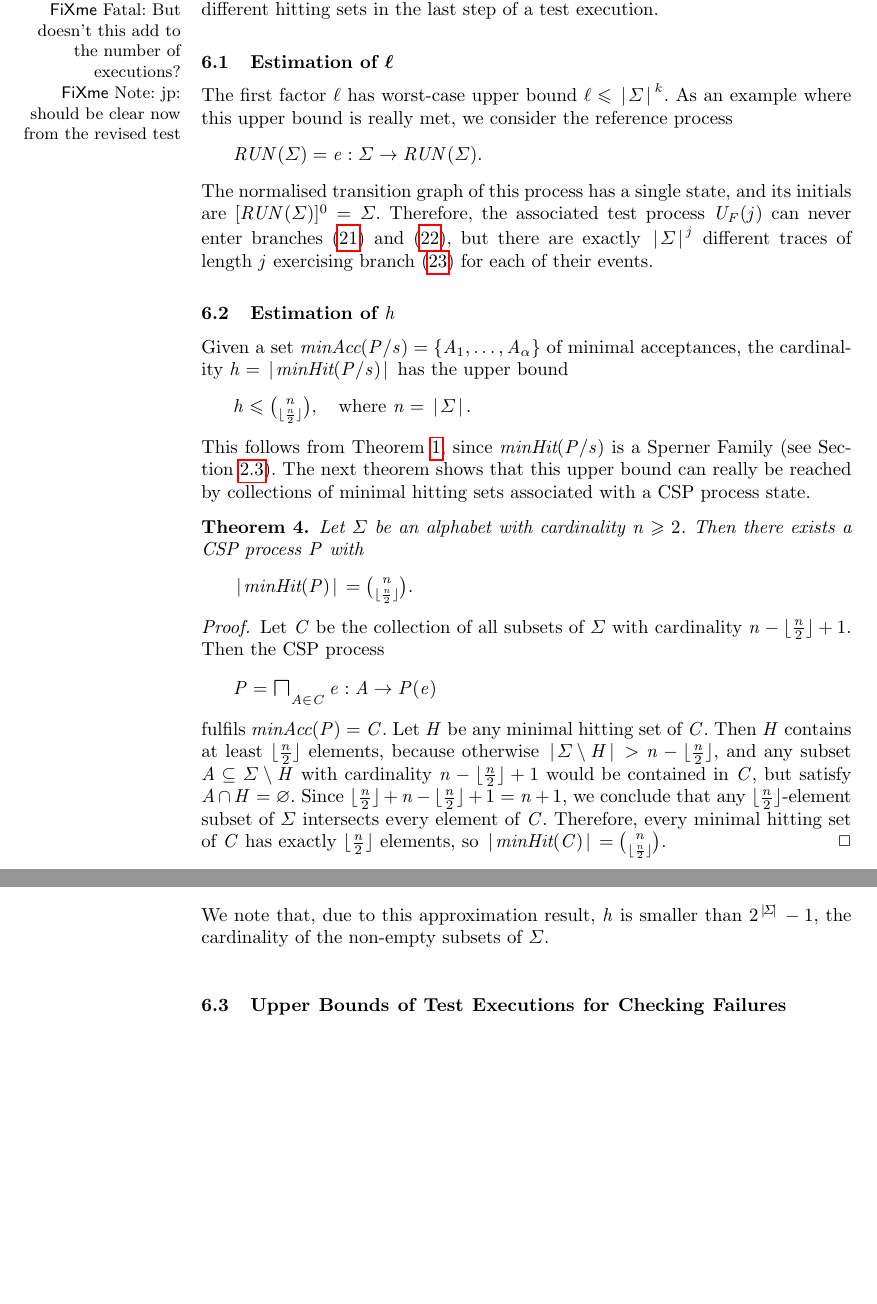
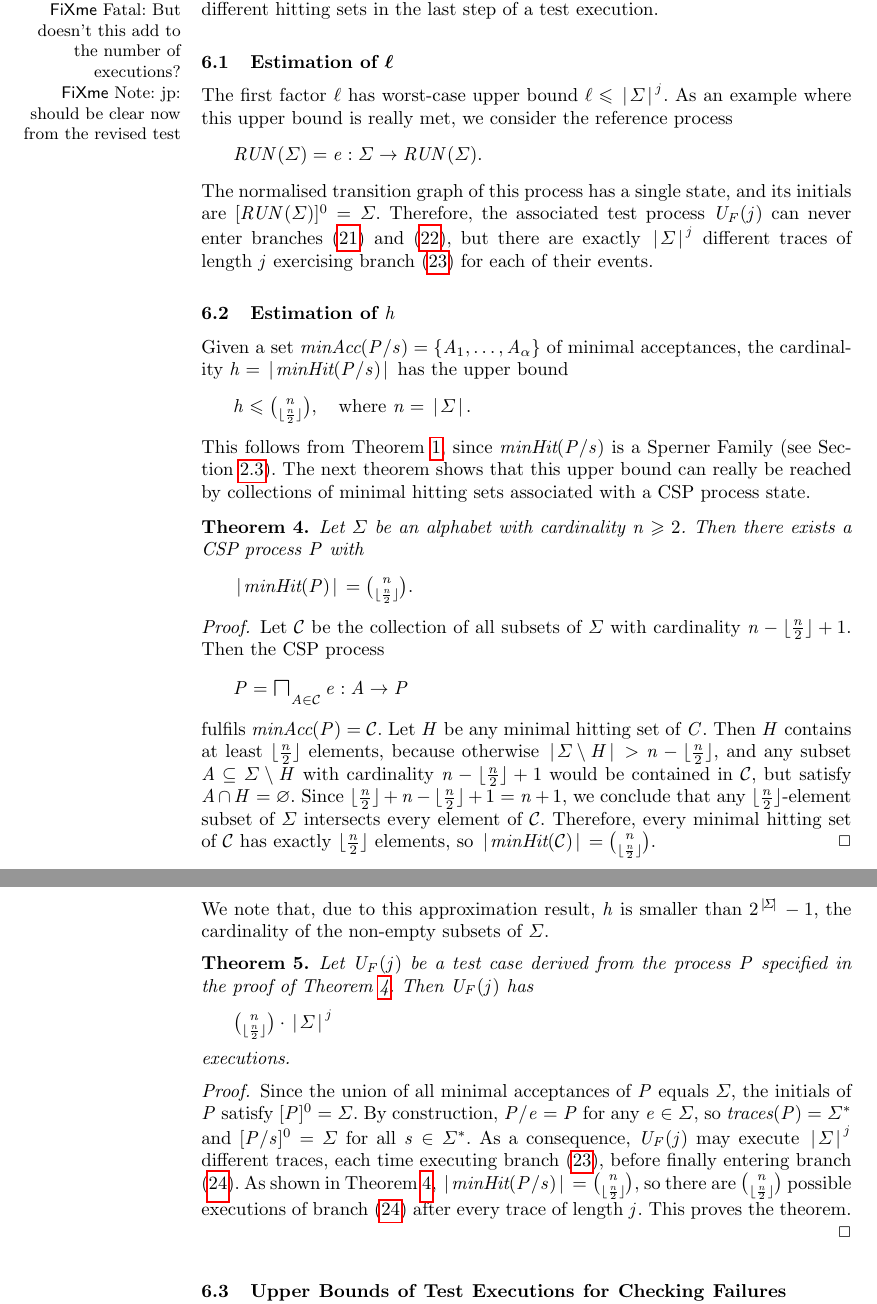
Before and after one commit to peleska/2018-csp-testing-conference, a LaTeX thesis (paper/main.tex, which reads paper/complexity.tex): two parts of pages 24 and 25 of 33, joined at a grey line, cut so that both start at the same text, the shorter picture padded with empty space. Compiled offline with pdfLaTeX.

Commit message:
First updates in complexity section

```diff
--- a/paper/complexity.tex
+++ b/paper/complexity.tex
@@ -29,7 +29,7 @@ number of executions?} \fxnote{jp: should be clear now from the revised test}
 
 % -------------------------------------------------------------------------
 \subsection{Estimation of $\ell$}
-The first factor $\ell$ has worst-case upper bound $\ell\le \card{\Sigma}^k$.
+The first factor $\ell$ has worst-case upper bound $\ell\le \card{\Sigma}^j$.
 As an example where this upper bound is really met, we consider the reference
 process
 \[
@@ -62,22 +62,22 @@ there exists a CSP process $P$ with
 \]
 \end{theorem}
 \begin{proof}
-Let $C$ be the collection of all subsets of $\Sigma$ with cardinality
+Let ${\cal C}$ be the collection of all subsets of $\Sigma$ with cardinality
 $n-\lfloor{\frac{n}{2}}\rfloor+1$. Then the CSP process
 \[
-P = \Intchoice_{A\in C} e:A\then P(e)
+P = \Intchoice_{A\in {\cal C}} e:A\then P
 \]
-fulfils $\minaccs(P) = C$. Let $H$ be any minimal hitting set of $C$. Then
+fulfils $\minaccs(P) = {\cal C}$. Let $H$ be any minimal hitting set of $C$. Then
 $H$ contains at least $\lfloor{\frac{n}{2}}\rfloor$ elements, because
 otherwise $\card{\Sigma\setminus H} > n-\lfloor{\frac{n}{2}}\rfloor$, and any
 subset $A\subseteq \Sigma\setminus H$ with cardinality
-$n-\lfloor{\frac{n}{2}}\rfloor+1$  would be contained in $C$, but satisfy
+$n-\lfloor{\frac{n}{2}}\rfloor+1$  would be contained in ${\cal C}$, but satisfy
 $A\cap H=\varnothing$. Since
 $\lfloor{\frac{n}{2}}\rfloor+n-\lfloor{\frac{n}{2}}\rfloor+1=n+1$, we
 conclude
  that any $\lfloor{\frac{n}{2}}\rfloor$-element subset of $\Sigma$
- intersects  every element of $C$.  Therefore, every minimal hitting set of $C$ has exactly $\lfloor{\frac{n}{2}}\rfloor$ elements,
-so $\card{\minhits(C)} = \binom{n}{\lfloor{\frac{n}{2}}\rfloor}$.
+ intersects  every element of ${\cal C}$.  Therefore, every minimal hitting set of ${\cal C}$ has exactly $\lfloor{\frac{n}{2}}\rfloor$ elements,
+so $\card{\minhits({\cal C})} = \binom{n}{\lfloor{\frac{n}{2}}\rfloor}$.
 \xbox
 \end{proof}
 %
@@ -96,6 +96,28 @@ h \le \binom{2m}{m} \approx \frac{4^m}{\sqrt{\pi m}} =
 We note that, due to this approximation result,
 $h$ is   smaller than $2^{\card{\Sigma}}-1$, the cardinality of the
 non-empty subsets of $\Sigma$.
+
+\begin{theorem}\label{th:numexecP}
+Let $U_F(j)$ be a test case derived from the
+process $P$ specified in the proof of Theorem~\ref{th:upperboundh}. Then
+$U_F(j)$ has
+\[
+\binom{n}{\lfloor\frac{n}{2}\rfloor}\cdot \card{\Sigma}^j
+\]
+executions.
+\end{theorem}
+\begin{proof}
+Since the union of all minimal acceptances of $P$ equals $\Sigma$,
+the initials of $P$ satisfy $[P]^0 = \Sigma$. By construction, $P/e = P$
+for any $e\in\Sigma$, so $\trc(P) = \Sigma^*$ and $[P/s]^0 = \Sigma$
+for all $s\in\Sigma^*$. As a consequence, $U_F(j)$
+may execute $\card{\Sigma}^j$ different traces, each time executing branch (\ref{eq:ufc}),
+before finally entering branch (\ref{eq:ufd}). As shown in Theorem~\ref{th:upperboundh},
+$\card{\minhits(P/s)} =  \binom{n}{\lfloor\frac{n}{2}\rfloor}$, so there are
+$\binom{n}{\lfloor\frac{n}{2}\rfloor}$ possible executions of branch (\ref{eq:ufd})
+after every trace of length $j$. This proves the theorem.
+\xbox
+\end{proof}
 
 % -------------------------------------------------------------------------
 \subsection{Upper Bounds of Test Executions for Checking Failures Refinement}
```
Also changed, not shown: paper/main.pdf.
